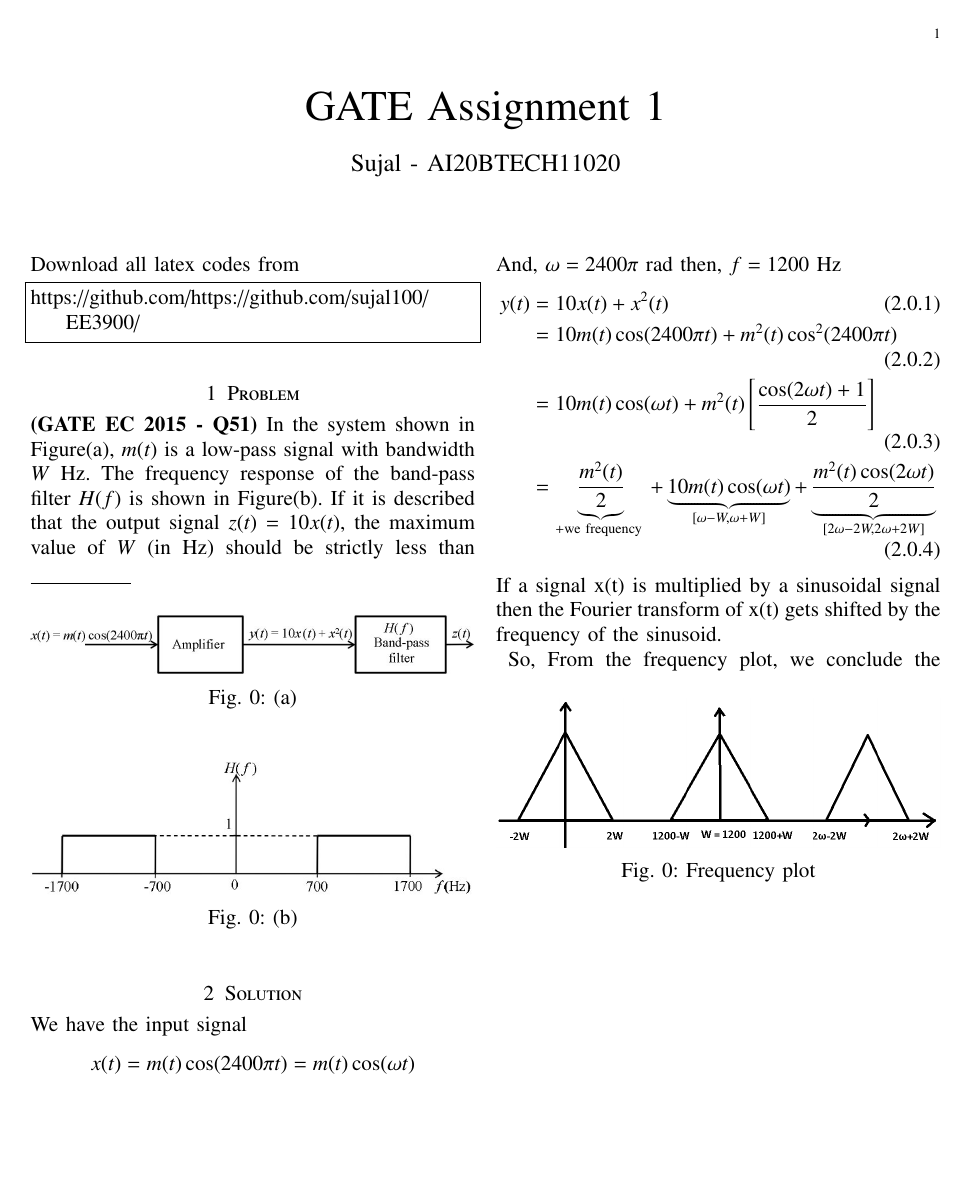
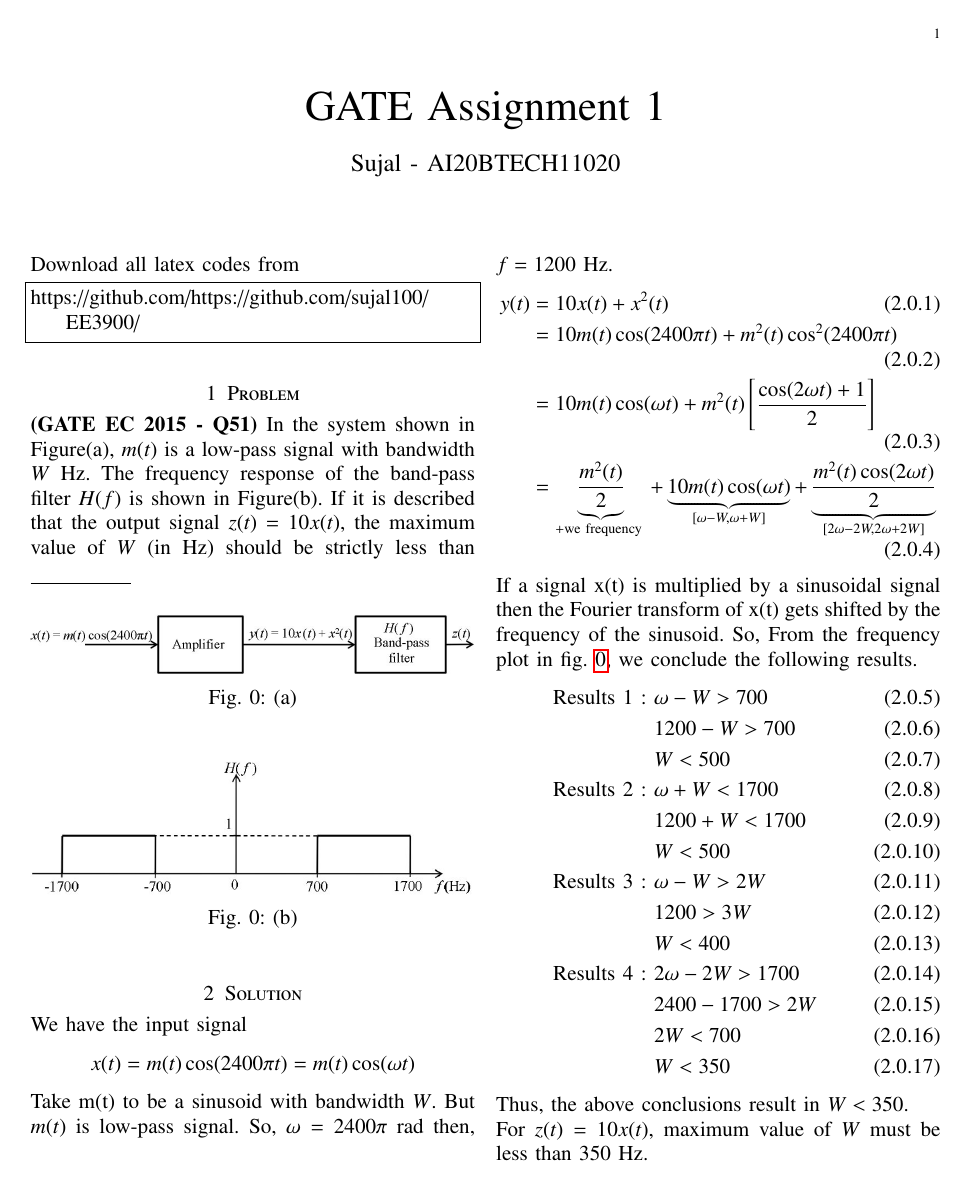
Before and after one commit to sujal100/EE3900, a LaTeX paper (Gate1/Gate1.tex): page 1 of 2. Compiled offline with pdfLaTeX.

Commit message:
Add files via upload

```diff
--- a/Gate1/Gate1.tex
+++ b/Gate1/Gate1.tex
@@ -151,20 +151,14 @@ https://github.com/https://github.com/sujal100/EE3900/
 \end{figure}
 \section{Solution}
 We have the input signal $$x(t)=m(t) \cos (2400 \pi t) = m(t) \cos (\omega t)$$
-And, $\omega=2400 \pi$ rad then, $ f = 1200 $ Hz
+Take m(t) to be a sinusoid with bandwidth $W$. But $m(t)$ is low-pass signal. So, $\omega=2400 \pi$ rad then, $ f = 1200 $ Hz.
 \begin{align}
 y(t) &= 10 x(t)+x^{2}(t)\\
      &= 10 m(t) \cos (2400 \pi t)+m^{2}(t) \cos ^{2}(2400 \pi t) \\
      &= 10 m(t) \cos (\omega t)+ m^{2}(t)\left[\frac{\cos (2 \omega t)+1}{2}\right]\\
      &=\underbrace{\frac{m^{2}(t)}{2}}_{\text {+we frequency }}+\underbrace{10 m(t) \cos (\omega t)}_{[\omega-W, \omega+W]}+\underbrace{\frac{m^{2}(t) \cos (2 \omega t)}{2}}_{[2 \omega-2 W, 2 \omega+2 W]}
 \end{align}
-If a signal x(t) is multiplied by a sinusoidal signal then the Fourier transform of x(t) gets shifted by the frequency of the sinusoid.\\
-\begin{figure}[!h]
-\centering
-\includegraphics[width=\columnwidth]{sol_1.png}
-\caption{Frequency plot}
-\end{figure}
-So, From the frequency plot, we conclude the following results.
+If a signal x(t) is multiplied by a sinusoidal signal then the Fourier transform of x(t) gets shifted by the frequency of the sinusoid. So, From the frequency plot in fig. \ref{freq}, we conclude the following results.
 \begin{align}
 \text {Results 1 : }&\omega-W>700 \\
 & 1200-W>700 \\
@@ -185 +183,3 @@ For $z(t)=10 x(t)$, maximum value of $W$ must be less than $350$ Hz.
+\label{freq}
+\end{figure}
 \end{document}
```
Also changed, not shown: Gate1/Gate1.pdf, Gate1/Gate1.tex (4 more changed lines).
